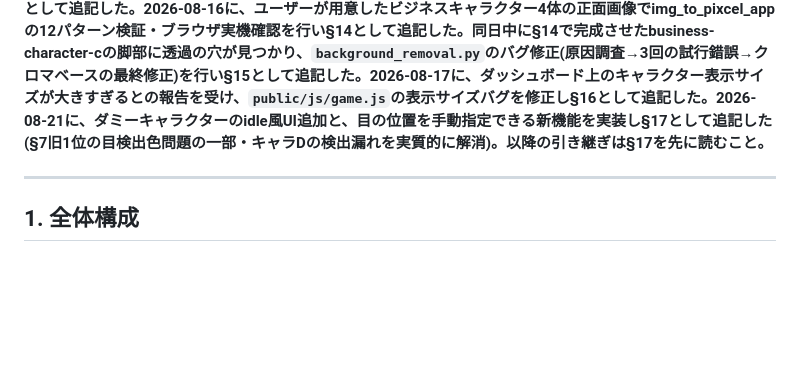
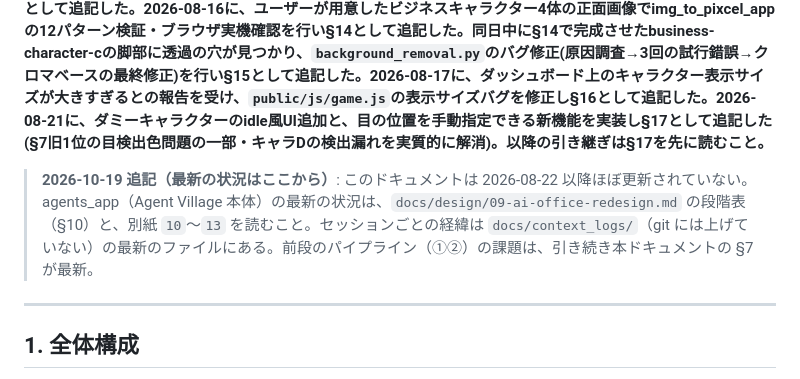
Before and after one commit to Afarg/agent-village, a Markdown page: docs/project-status.md, the part around the change. Rendered like a GitHub page; blank space fills up the shorter version.

Commit message:
Log handoff-session errors and point project-status to the current design docs
Co-Authored-By: Claude Opus 5.5 <noreply@anthropic.com>

```diff
--- a/docs/project-status.md
+++ b/docs/project-status.md
@@ -1,6 +1,9 @@
 # プロジェクト現状・引き継ぎドキュメント（2026-07-29時点、2026-08-13・2026-08-14・2026-08-15(×4)・2026-08-16・2026-08-21追記あり）
 
 対象読者: このプロジェクトを次のセッションで引き継ぐ実装者・エージェント。チャットリセット前の状態のスナップショットとして作成。**2026-08-13に状況監査を行い、§3-10・§4・§7・§8として追記した。2026-08-14に`06-permission-wait-bubble.md`のブラウザ実機確認を行い§9として追記した。2026-08-15にテストキャラクター4体での汎化性検証を行い§10として追記した(目検出・口抑制の新規バグを発見)。同日中に§10のバグ1件(目検出)を修正し§11として追記した(口抑制の修正は見送り)。さらに同日中、§11の目検出修正が実は不十分だったことが判明し、追加で5回以上の実測ベースの修正ループを行い§12として追記した。同日終盤、多様なキャラクターデザインでの検証を一旦離れ、検出しやすいビジネス(スーツ)キャラクター4体に方針転換し§13として追記した。2026-08-16に、ユーザーが用意したビジネスキャラクター4体の正面画像でimg_to_pixcel_appの12パターン検証・ブラウザ実機確認を行い§14として追記した。同日中に§14で完成させたbusiness-character-cの脚部に透過の穴が見つかり、`background_removal.py`のバグ修正(原因調査→3回の試行錯誤→クロマベースの最終修正)を行い§15として追記した。2026-08-17に、ダッシュボード上のキャラクター表示サイズが大きすぎるとの報告を受け、`public/js/game.js`の表示サイズバグを修正し§16として追記した。2026-08-21に、ダミーキャラクターのidle風UI追加と、目の位置を手動指定できる新機能を実装し§17として追記した(§7旧1位の目検出色問題の一部・キャラDの検出漏れを実質的に解消)。以降の引き継ぎは§17を先に読むこと。**
+
+
+> **2026-10-19 追記（最新の状況はここから）**: このドキュメントは 2026-08-22 以降ほぼ更新されていない。agents_app（Agent Village 本体）の最新の状況は、`docs/design/09-ai-office-redesign.md` の段階表（§10）と、別紙 `10`〜`13` を読むこと。セッションごとの経緯は `docs/context_logs/`（git には上げていない）の最新のファイルにある。前段のパイプライン（①②）の課題は、引き続き本ドキュメントの §7 が最新。
 
 ---
 
```
Also changed, not shown: docs/error_log.md (+33 -0 lines).
